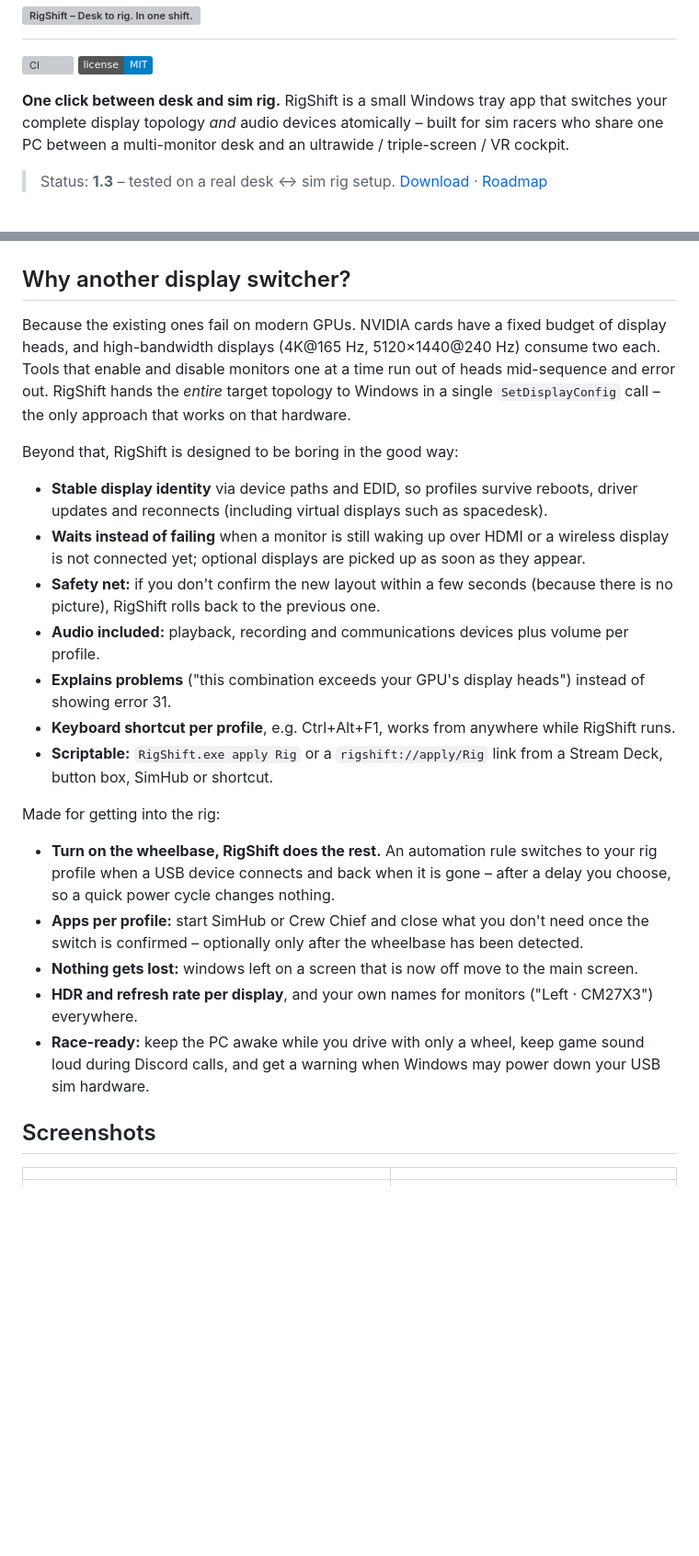
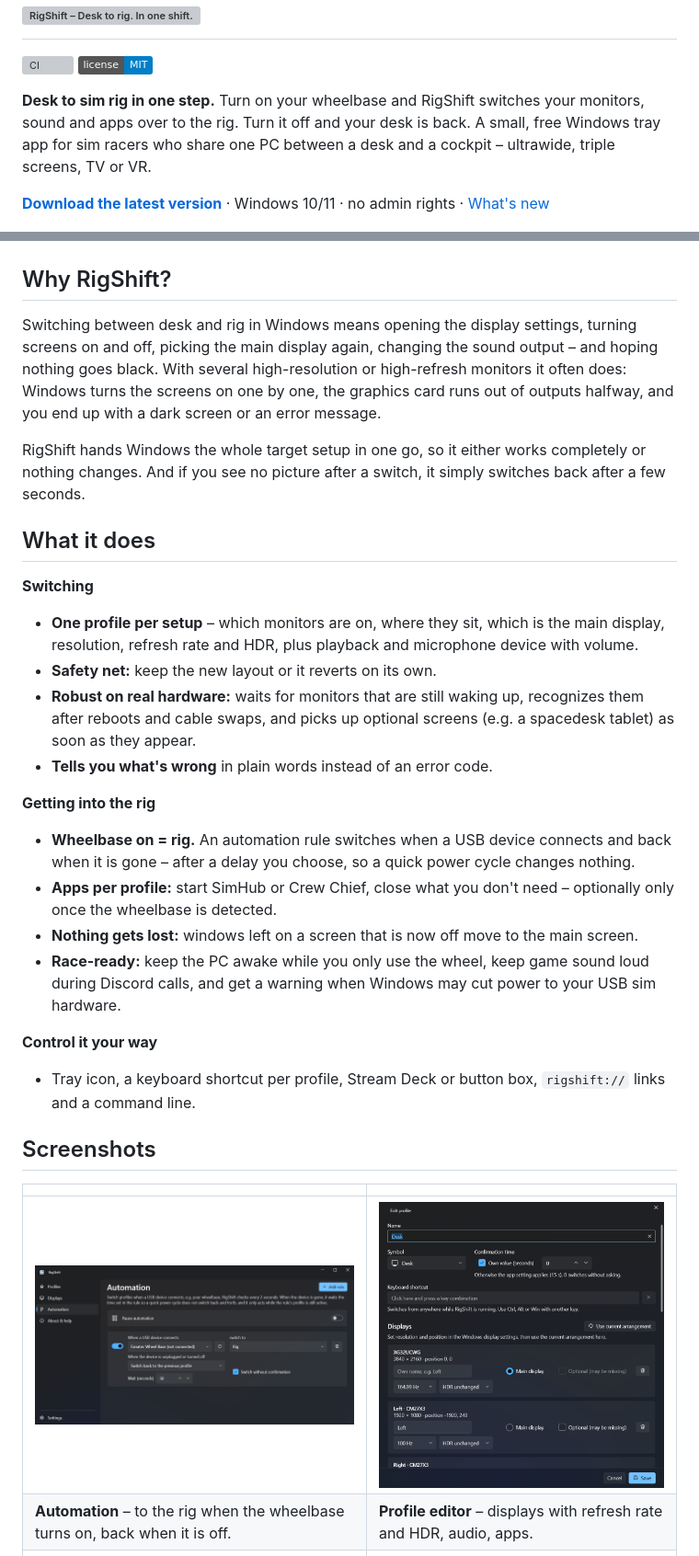
Before and after one commit to ManuelStaggl/RigShift, a Markdown page: README.md, 2 parts joined by grey strips. Shown at 92% size. GitHub-like rendering; badges without logos; blank space fills up the shorter version; grey boxes are pictures that could not be loaded.

Commit message:
docs: user-focused README
Co-Authored-By: Claude Opus 5 <noreply@anthropic.com>

```diff
--- a/README.md
+++ b/README.md
@@ -8,12 +8,12 @@
 [![CI](https://github.com/ManuelStaggl/RigShift/actions/workflows/ci.yml/badge.svg)](https://github.com/ManuelStaggl/RigShift/actions/workflows/ci.yml)
 [![License: MIT](https://img.shields.io/badge/license-MIT-blue.svg)](LICENSE)
 
-**One click between desk and sim rig.** RigShift is a small Windows tray app that switches your complete
-display topology *and* audio devices atomically – built for sim racers who share one PC between a multi-monitor
-desk and an ultrawide / triple-screen / VR cockpit.
+**Desk to sim rig in one step.** Turn on your wheelbase and RigShift switches your monitors, sound and apps over to
+the rig. Turn it off and your desk is back. A small, free Windows tray app for sim racers who share one PC between a
+desk and a cockpit – ultrawide, triple screens, TV or VR.
 
-> Status: **1.3** – tested on a real desk ↔ sim rig setup. [Download](https://github.com/ManuelStaggl/RigShift/releases/latest)
-> · [Roadmap](docs/ROADMAP.md)
+**[Download the latest version](https://github.com/ManuelStaggl/RigShift/releases/latest)** · Windows 10/11 · no
+admin rights · [What's new](CHANGELOG.md)
 
 <p align="center">
   <picture>
@@ -22,41 +22,46 @@ desk and an ultrawide / triple-screen / VR cockpit.
   </picture>
 </p>
 
-## Why another display switcher?
+## Why RigShift?
 
-Because the existing ones fail on modern GPUs. NVIDIA cards have a fixed budget of display heads, and
-high-bandwidth displays (4K@165 Hz, 5120×1440@240 Hz) consume two each. Tools that enable and disable monitors
-one at a time run out of heads mid-sequence and error out. RigShift hands the *entire* target topology to
-Windows in a single `SetDisplayConfig` call – the only approach that works on that hardware.
+Switching between desk and rig in Windows means opening the display settings, turning screens on and off, picking the
+main display again, changing the sound output – and hoping nothing goes black. With several high-resolution or
+high-refresh monitors it often does: Windows turns the screens on one by one, the graphics card runs out of outputs
+halfway, and you end up with a dark screen or an error message.
 
-Beyond that, RigShift is designed to be boring in the good way:
+RigShift hands Windows the whole target setup in one go, so it either works completely or nothing changes. And if you
+see no picture after a switch, it simply switches back after a few seconds.
 
-- **Stable display identity** via device paths and EDID, so profiles survive reboots, driver updates and
-  reconnects (including virtual displays such as spacedesk).
-- **Waits instead of failing** when a monitor is still waking up over HDMI or a wireless display is not connected
-  yet; optional displays are picked up as soon as they appear.
-- **Safety net:** if you don't confirm the new layout within a few seconds (because there is no picture),
-  RigShift rolls back to the previous one.
-- **Audio included:** playback, recording and communications devices plus volume per profile.
-- **Explains problems** ("this combination exceeds your GPU's display heads") instead of showing error 31.
-- **Keyboard shortcut per profile**, e.g. Ctrl+Alt+F1, works from anywhere while RigShift runs.
-- **Scriptable:** `RigShift.exe apply Rig` or a `rigshift://apply/Rig` link from a Stream Deck, button box, SimHub
-  or shortcut.
+## What it does
 
-Made for getting into the rig:
+**Switching**
 
-- **Turn on the wheelbase, RigShift does the rest.** An automation rule switches to your rig profile when a USB
-  device connects and back when it is gone – after a delay you choose, so a quick power cycle changes nothing.
-- **Apps per profile:** start SimHub or Crew Chief and close what you don't need once the switch is confirmed –
-  optionally only after the wheelbase has been detected.
+- **One profile per setup** – which monitors are on, where they sit, which is the main display, resolution, refresh
+  rate and HDR, plus playback and microphone device with volume.
+- **Safety net:** keep the new layout or it reverts on its own.
+- **Robust on real hardware:** waits for monitors that are still waking up, recognizes them after reboots and cable
+  swaps, and picks up optional screens (e.g. a spacedesk tablet) as soon as they appear.
+- **Tells you what's wrong** in plain words instead of an error code.
+
+**Getting into the rig**
+
+- **Wheelbase on = rig.** An automation rule switches when a USB device connects and back when it is gone – after a
+  delay you choose, so a quick power cycle changes nothing.
+- **Apps per profile:** start SimHub or Crew Chief, close what you don't need – optionally only once the wheelbase is
+  detected.
 - **Nothing gets lost:** windows left on a screen that is now off move to the main screen.
-- **HDR and refresh rate per display**, and your own names for monitors ("Left · CM27X3") everywhere.
-- **Race-ready:** keep the PC awake while you drive with only a wheel, keep game sound loud during Discord calls, and
-  get a warning when Windows may power down your USB sim hardware.
+- **Race-ready:** keep the PC awake while you only use the wheel, keep game sound loud during Discord calls, and get a
+  warning when Windows may cut power to your USB sim hardware.
+
+**Control it your way**
+
+- Tray icon, a keyboard shortcut per profile, Stream Deck or button box, `rigshift://` links and a command line.
 
 ## Screenshots
 
 | | |
 |---|---|
+| <img alt="Automation page with a wheelbase rule" src="docs/screenshots/automation-dark.png" width="400"> | <img alt="Profile editor with displays, refresh rate and HDR" src="docs/screenshots/profile-editor-dark.png" width="400"> |
+| **Automation** – to the rig when the wheelbase turns on, back when it is off. | **Profile editor** – displays with refresh rate and HDR, audio, apps. |
 | <img alt="Tray popup for switching profiles" src="docs/screenshots/tray-popup-dark.png" width="400"> | <img alt="Confirmation dialog with countdown" src="docs/screenshots/confirmation-dark.png" width="400"> |
 | **Tray popup** – switch profiles from the notification area. | **Safety net** – keep the new layout or it reverts on its own. |
```
Also changed, not shown: other parts of README.md (+34 -56 lines).
